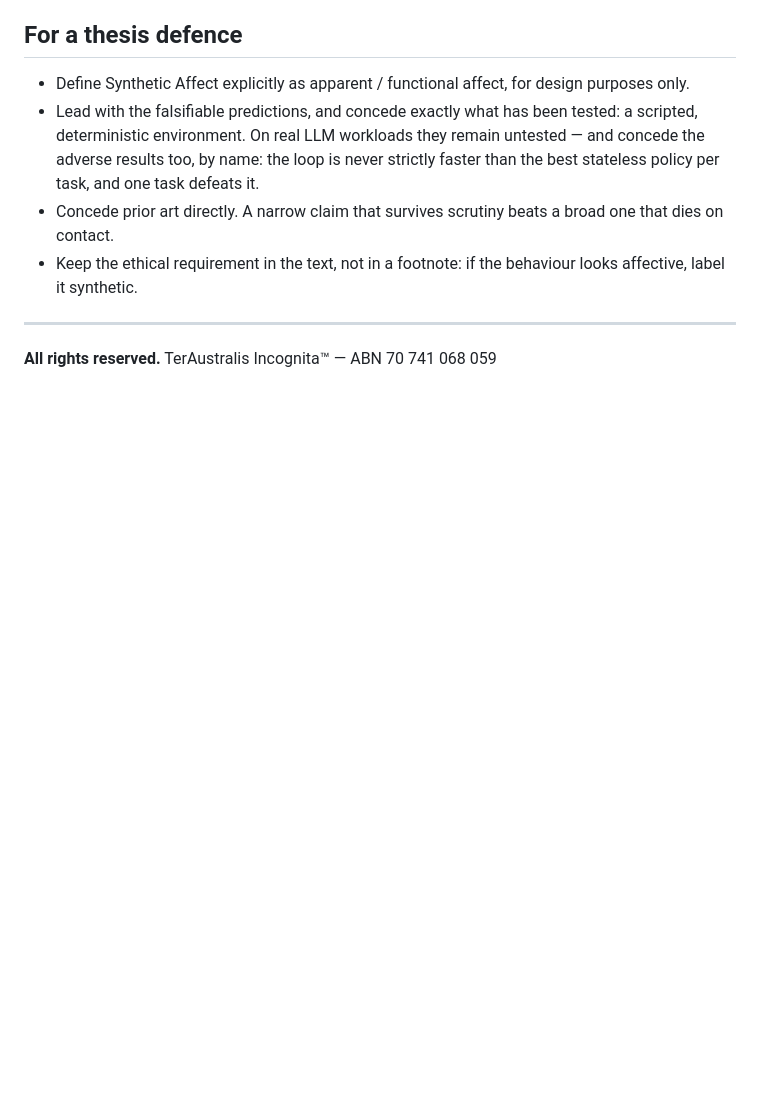
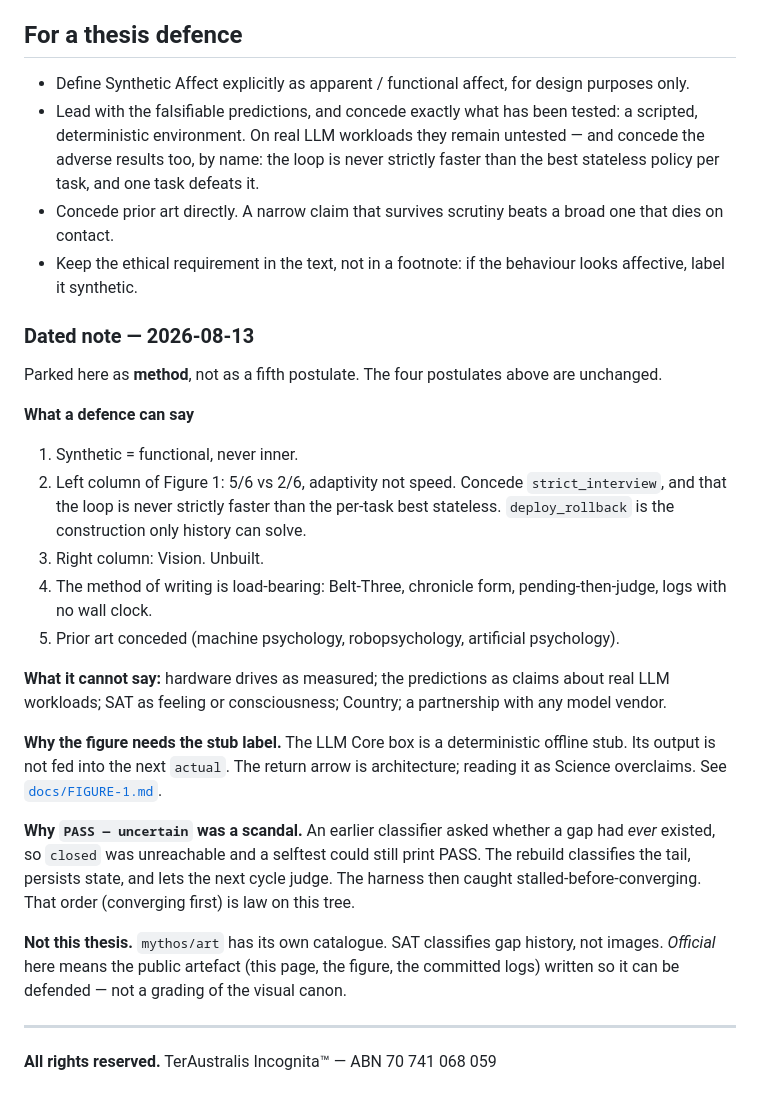
Before and after one commit to CrystalArchitect/CrystalCore.OS, a Markdown page: synthetic-affect/THEORY.md, the part around the change. GitHub-like rendering; blank space fills up the shorter version.

Commit message:
docs: park 2026-08-13 thesis-defence note under THEORY
Method of writing, not a fifth postulate. Postulates 1–4 unchanged.
What a defence can and cannot say; stub label; PASS-uncertain;
official artefact ≠ mythos/art catalogue.

```diff
--- a/synthetic-affect/THEORY.md
+++ b/synthetic-affect/THEORY.md
@@ -174,6 +174,45 @@ produce evidence, that column stays labelled as what it is.
 - Keep the ethical requirement in the text, not in a footnote: if the behaviour
   looks affective, label it synthetic.
 
+### Dated note — 2026-08-13
+
+Parked here as **method**, not as a fifth postulate. The four postulates
+above are unchanged.
+
+**What a defence can say**
+
+1. Synthetic = functional, never inner.
+2. Left column of Figure 1: 5/6 vs 2/6, adaptivity not speed. Concede
+   `strict_interview`, and that the loop is never strictly faster than the
+   per-task best stateless. `deploy_rollback` is the construction only
+   history can solve.
+3. Right column: Vision. Unbuilt.
+4. The method of writing is load-bearing: Belt-Three, chronicle form,
+   pending-then-judge, logs with no wall clock.
+5. Prior art conceded (machine psychology, robopsychology, artificial
+   psychology).
+
+**What it cannot say:** hardware drives as measured; the predictions as
+claims about real LLM workloads; SAT as feeling or consciousness;
+Country; a partnership with any model vendor.
+
+**Why the figure needs the stub label.** The LLM Core box is a
+deterministic offline stub. Its output is not fed into the next `actual`.
+The return arrow is architecture; reading it as Science overclaims. See
+[`docs/FIGURE-1.md`](docs/FIGURE-1.md).
+
+**Why `PASS — uncertain` was a scandal.** An earlier classifier asked
+whether a gap had *ever* existed, so `closed` was unreachable and a
+selftest could still print PASS. The rebuild classifies the tail,
+persists state, and lets the next cycle judge. The harness then caught
+stalled-before-converging. That order (converging first) is law on this
+tree.
+
+**Not this thesis.** `mythos/art` has its own catalogue. SAT classifies
+gap history, not images. *Official* here means the public artefact
+(this page, the figure, the committed logs) written so it can be
+defended — not a grading of the visual canon.
+
 ---
 
 **All rights reserved.**
```
